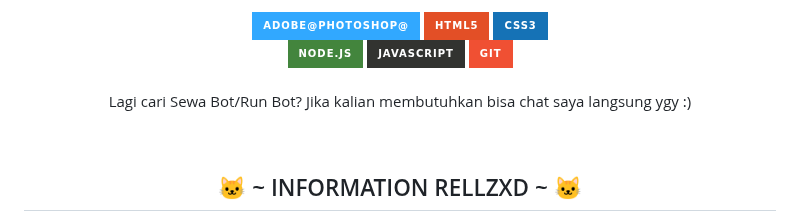
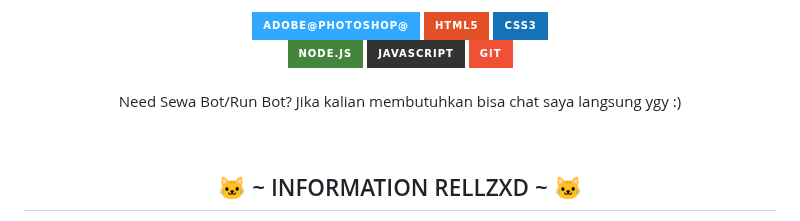
Before and after one commit to Alfinfdw/FVNKYY-BOTZ-V2, a Markdown page: README.MD, the part around the change. Rendered like a GitHub page; badges without logos.

```diff
--- a/README.MD
+++ b/README.MD
@@ -30,7 +30,7 @@ S𝚌𝚛𝚒𝚙𝚝 𝚒𝚗𝚒 F𝚛𝚎𝚎 𝚞𝚗𝚝𝚞𝚔 S𝚎𝚖
   <br>
 <p align="center"><img src="https://img.shields.io/badge/adobe%40photoshop%40-%2331A8FF.svg?&style=for-the-badge&logo=adobe%20photoshop&logoColor=white"/> <img src="https://img.shields.io/badge/html5%20-%23E34F26.svg?&style=for-the-badge&logo=html5&logoColor=white"/> <img src="https://img.shields.io/badge/css3%20-%231572B6.svg?&style=for-the-badge&logo=css3&logoColor=white"/><br>
  <img src="https://img.shields.io/badge/node.js%20-%2343853D.svg?&style=for-the-badge&logo=node.js&logoColor=white"/> <img src="https://img.shields.io/badge/javascript%20-%23323330.svg?&style=for-the-badge&logo=javascript&logoColor=%23F7DF1E"/> <img src="https://img.shields.io/badge/git%20-%23F05033.svg?&style=for-the-badge&logo=git&logoColor=white"/> <br><br>
-Lagi cari Sewa Bot/Run Bot? Jika kalian membutuhkan bisa chat saya langsung ygy :)
+Need Sewa Bot/Run Bot? Jika kalian membutuhkan bisa chat saya langsung ygy :)
 </p>
 <br>
 
```
